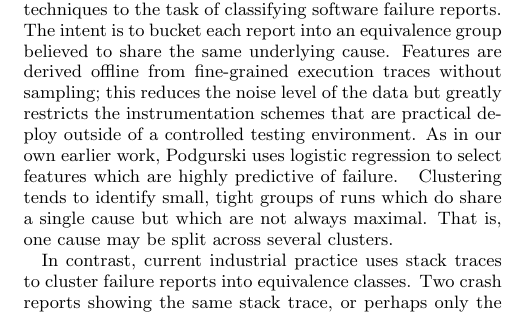
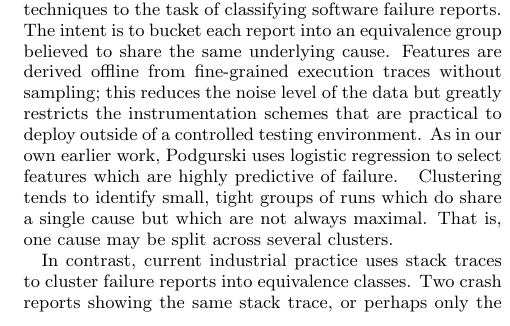
Before and after one commit to liblit/cbiexp, a LaTeX paper (pldi-2004/master.tex): part of one column of page 9 of 10, cut so that both start at the same text. Compiled offline with pdfLaTeX.

Commit message:
Missing preoposition.

```diff
--- a/pldi-2004/master.tex
+++ b/pldi-2004/master.tex
@@ -390,7 +390,7 @@ reports.  The intent is to bucket each report into an equivalence
 group believed to share the same underlying cause.  Features are
 derived offline from fine-grained execution traces without sampling;
 this reduces the noise level of the data but greatly restricts the
-instrumentation schemes that are practical deploy outside of a
+instrumentation schemes that are practical to deploy outside of a
 controlled testing environment.  As in our own earlier work, Podgurski
 uses logistic regression to select features which are highly
 predictive of failure.  \comment{Is it worth noting that we use
```
